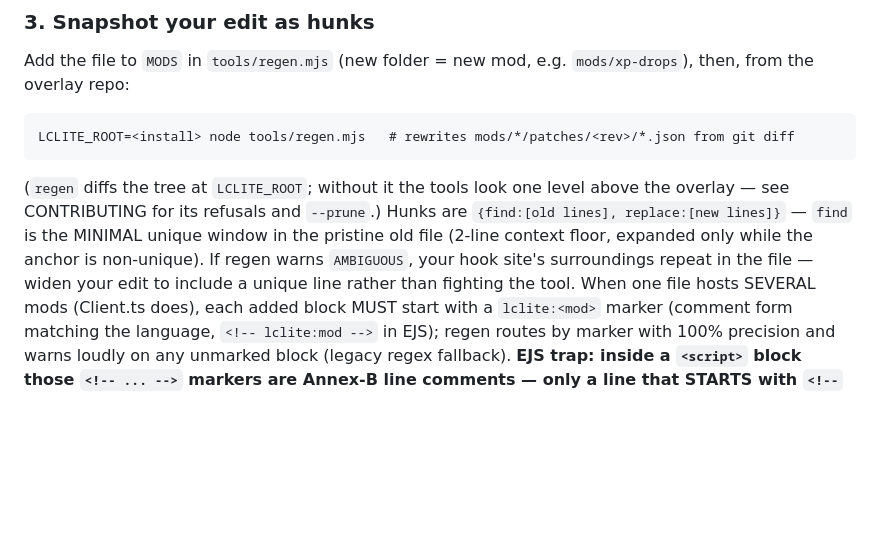
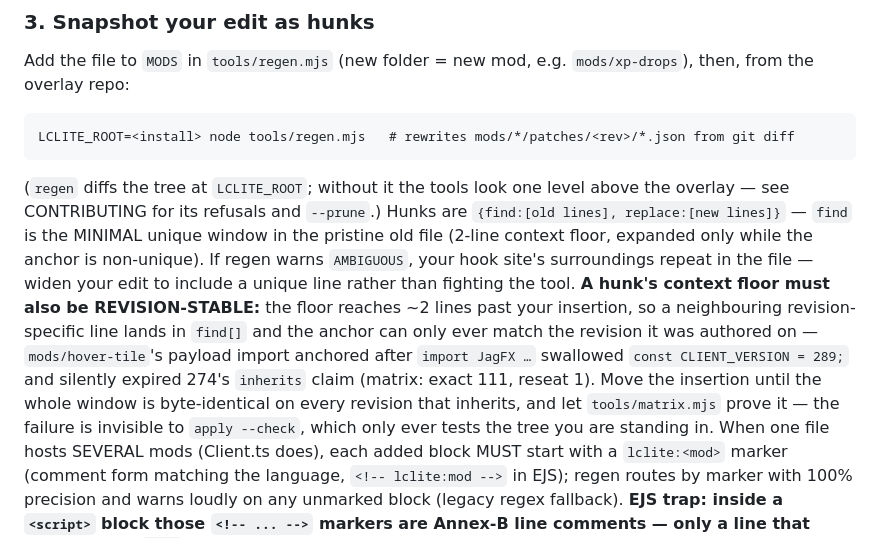
Before and after one commit to skulltrick/lclite, a Markdown page: docs/MODS.md, the part around the change. GitHub-like rendering; blank space fills up the shorter version.

Commit message:
docs/MODS: a hunk's context floor must be revision-stable
The anchor lesson matrix just taught: the 2-line floor reaches past your insertion, so a
neighbouring revision-specific line (const CLIENT_VERSION = 289) lands in find[] and the
hunk can only ever match the revision it was authored on. The failure is invisible to
apply --check/doctor, which only test the tree you are standing in — only matrix replays
the other revisions over pristine clones.

```diff
--- a/docs/MODS.md
+++ b/docs/MODS.md
@@ -147,7 +147,15 @@ overlay — see CONTRIBUTING for its refusals and `--prune`.)
 Hunks are `{find:[old lines], replace:[new lines]}` — `find` is the MINIMAL unique
 window in the pristine old file (2-line context floor, expanded only while the anchor
 is non-unique). If regen warns `AMBIGUOUS`, your hook site's surroundings repeat in the
-file — widen your edit to include a unique line rather than fighting the tool. When one
+file — widen your edit to include a unique line rather than fighting the tool. **A hunk's
+context floor must also be REVISION-STABLE:** the floor reaches ~2 lines past your
+insertion, so a neighbouring revision-specific line lands in `find[]` and the anchor can
+only ever match the revision it was authored on — `mods/hover-tile`'s payload import
+anchored after `import JagFX …` swallowed `const CLIENT_VERSION = 289;` and silently
+expired 274's `inherits` claim (matrix: exact 111, reseat 1). Move the insertion until the
+whole window is byte-identical on every revision that inherits, and let `tools/matrix.mjs`
+prove it — the failure is invisible to `apply --check`, which only ever tests the tree you
+are standing in. When one
 file hosts SEVERAL mods (Client.ts does), each added block MUST start with a
 `lclite:<mod>` marker (comment form matching the language, `<!-- lclite:mod -->` in
 EJS); regen routes by marker with 100% precision and warns loudly on any unmarked
```
